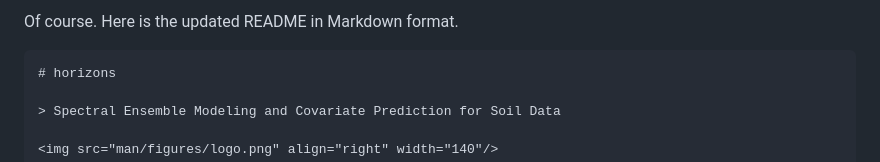
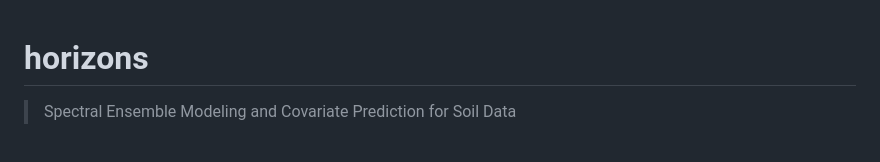
Before and after one commit to S-Leuthold/horizons, a Markdown page: README.md, the part around one of its changes. Drawn GitHub-style.

`````diff
--- a/README.md
+++ b/README.md
@@ -1,6 +1,3 @@
-Of course. Here is the updated README in Markdown format.
-
-````markdown
 # horizons
 
 > Spectral Ensemble Modeling and Covariate Prediction for Soil Data
`````
Also changed, not shown: other parts of README.md (+0 -1 lines).
